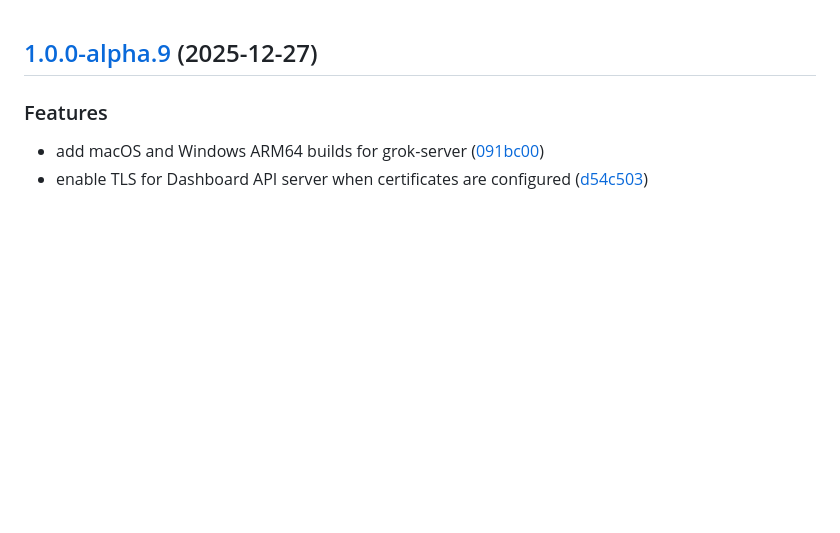
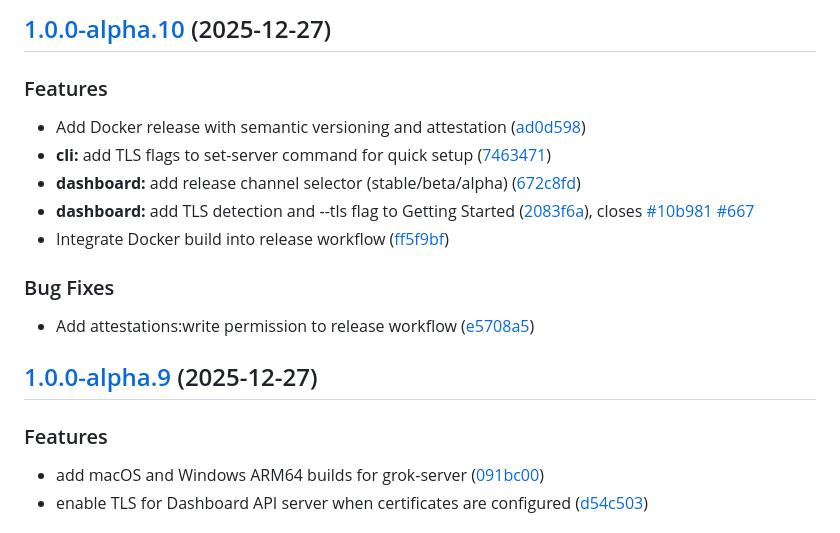
Before and after one commit to pandeptwidyaop/grok, a Markdown page: CHANGELOG.md, the part around the change. Rendered like a GitHub page; blank space fills up the shorter version.

Commit message:
chore(release): 1.0.0-alpha.10 [skip ci]
## [1.0.0-alpha.10](https://github.com/pandeptwidyaop/grok/compare/v1.0.0-alpha.9...v1.0.0-alpha.10) (2025-12-27)

### Features

* Add Docker release with semantic versioning and attestation ([ad0d598](https://github.com/pandeptwidyaop/grok/commit/ad0d598393f2740111e54b7974fca885c0e4f179))
* **cli:** add TLS flags to set-server command for quick setup ([7463471](https://github.com/pandeptwidyaop/grok/commit/7463471442091ed2f24d11c93ed41b4ae0874158))
* **dashboard:** add release channel selector (stable/beta/alpha) ([672c8fd](https://github.com/pandeptwidyaop/grok/commit/672c8fdd32bc53e833825220a7dd7ad338110ef1))
* **dashboard:** add TLS detection and --tls flag to Getting Started ([2083f6a](https://github.com/pandeptwidyaop/grok/commit/2083f6a319c5c68d0892ad4c0f3406213269b5c4)), closes [#10b981](https://github.com/pandeptwidyaop/grok/issues/10b981) [#667](https://github.com/pandeptwidyaop/grok/issues/667)
* Integrate Docker build into release workflow ([ff5f9bf](https://github.com/pandeptwidyaop/grok/commit/ff5f9bf6fbfb1ac52f3ef9ac2a3b3861649122e0))

### Bug Fixes

* Add attestations:write permission to release workflow ([e5708a5](https://github.com/pandeptwidyaop/grok/commit/e5708a5f6763d93eb92292ac5a3823e07ea701d9))

```diff
--- a/CHANGELOG.md
+++ b/CHANGELOG.md
@@ -1,3 +1,17 @@
+## [1.0.0-alpha.10](https://github.com/pandeptwidyaop/grok/compare/v1.0.0-alpha.9...v1.0.0-alpha.10) (2025-12-27)
+
+### Features
+
+* Add Docker release with semantic versioning and attestation ([ad0d598](https://github.com/pandeptwidyaop/grok/commit/ad0d598393f2740111e54b7974fca885c0e4f179))
+* **cli:** add TLS flags to set-server command for quick setup ([7463471](https://github.com/pandeptwidyaop/grok/commit/7463471442091ed2f24d11c93ed41b4ae0874158))
+* **dashboard:** add release channel selector (stable/beta/alpha) ([672c8fd](https://github.com/pandeptwidyaop/grok/commit/672c8fdd32bc53e833825220a7dd7ad338110ef1))
+* **dashboard:** add TLS detection and --tls flag to Getting Started ([2083f6a](https://github.com/pandeptwidyaop/grok/commit/2083f6a319c5c68d0892ad4c0f3406213269b5c4)), closes [#10b981](https://github.com/pandeptwidyaop/grok/issues/10b981) [#667](https://github.com/pandeptwidyaop/grok/issues/667)
+* Integrate Docker build into release workflow ([ff5f9bf](https://github.com/pandeptwidyaop/grok/commit/ff5f9bf6fbfb1ac52f3ef9ac2a3b3861649122e0))
+
+### Bug Fixes
+
+* Add attestations:write permission to release workflow ([e5708a5](https://github.com/pandeptwidyaop/grok/commit/e5708a5f6763d93eb92292ac5a3823e07ea701d9))
+
 ## [1.0.0-alpha.9](https://github.com/pandeptwidyaop/grok/compare/v1.0.0-alpha.8...v1.0.0-alpha.9) (2025-12-27)
 
 ### Features
```
